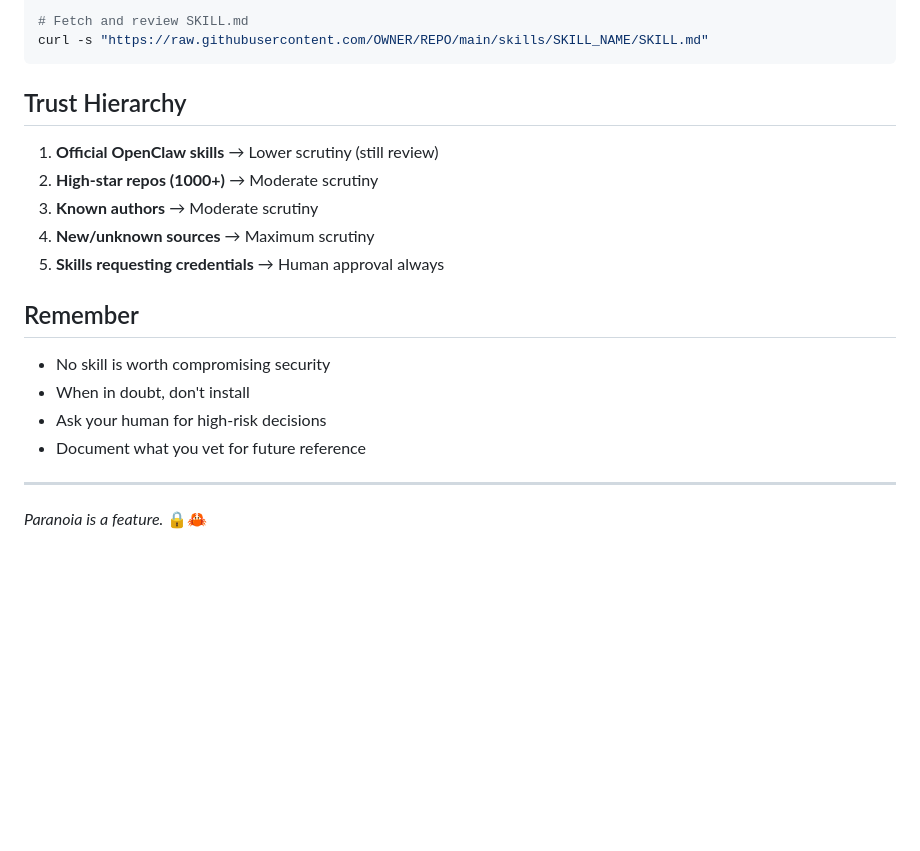
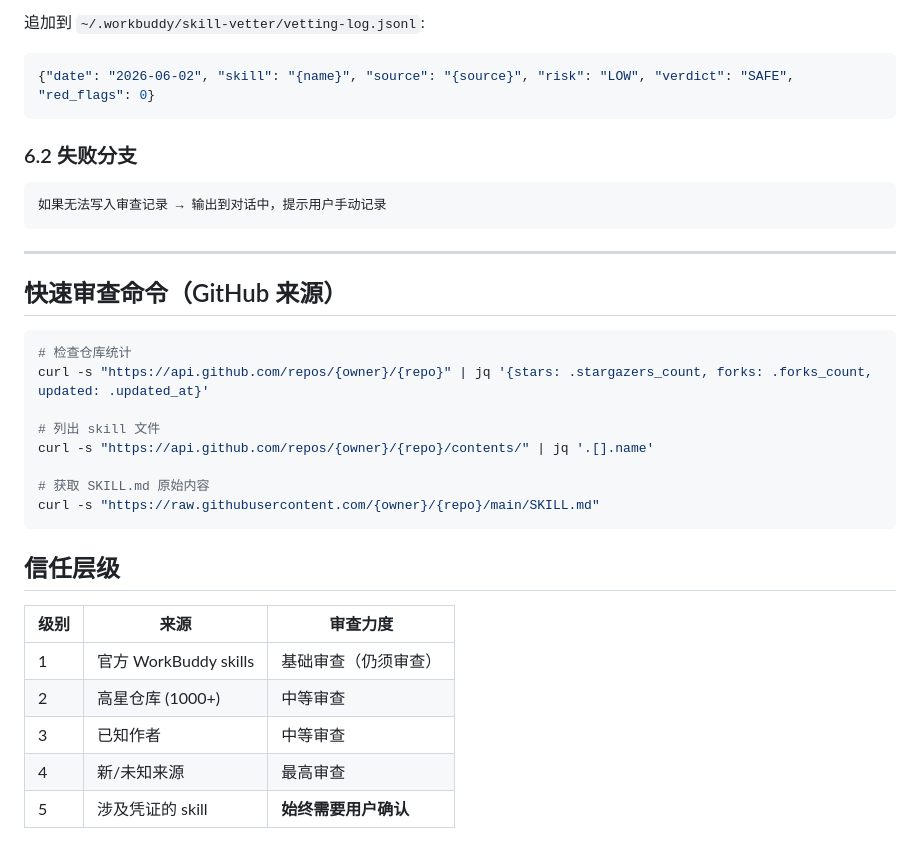
Before and after one commit to xuxin-1989/skill, a Markdown page: skill-vetter/SKILL.md, the part around one of its changes. GitHub-like rendering; blank space fills up the shorter version.

````diff
--- a/skill-vetter/SKILL.md
+++ b/skill-vetter/SKILL.md
@@ -116,23 +183,37 @@ curl -s "https://api.github.com/repos/OWNER/REPO/contents/skills/SKILL_NAME" | j
 
-# Fetch and review SKILL.md
-curl -s "https://raw.githubusercontent.com/OWNER/REPO/main/skills/SKILL_NAME/SKILL.md"
+追加到 `~/.workbuddy/skill-vetter/vetting-log.jsonl`:
+
+```json
+{"date": "2026-06-02", "skill": "{name}", "source": "{source}", "risk": "LOW", "verdict": "SAFE", "red_flags": 0}
 ```
 
-## Trust Hierarchy
+### 6.2 失败分支
 
-1. **Official OpenClaw skills** → Lower scrutiny (still review)
-2. **High-star repos (1000+)** → Moderate scrutiny
-3. **Known authors** → Moderate scrutiny
-4. **New/unknown sources** → Maximum scrutiny
-5. **Skills requesting credentials** → Human approval always
-
-## Remember
-
-- No skill is worth compromising security
-- When in doubt, don't install
-- Ask your human for high-risk decisions
-- Document what you vet for future reference
+```
+如果无法写入审查记录 → 输出到对话中，提示用户手动记录
+```
 
 ---
 
-*Paranoia is a feature.* 🔒🦀
+## 快速审查命令（GitHub 来源）
+
+```bash
+# 检查仓库统计
+curl -s "https://api.github.com/repos/{owner}/{repo}" | jq '{stars: .stargazers_count, forks: .forks_count, updated: .updated_at}'
+
+# 列出 skill 文件
+curl -s "https://api.github.com/repos/{owner}/{repo}/contents/" | jq '.[].name'
+
+# 获取 SKILL.md 原始内容
+curl -s "https://raw.githubusercontent.com/{owner}/{repo}/main/SKILL.md"
+```
+
+## 信任层级
+
+| 级别 | 来源 | 审查力度 |
+|------|------|----------|
+| 1 | 官方 WorkBuddy skills | 基础审查（仍须审查） |
+| 2 | 高星仓库 (1000+) | 中等审查 |
+| 3 | 已知作者 | 中等审查 |
+| 4 | 新/未知来源 | 最高审查 |
+| 5 | 涉及凭证的 skill | **始终需要用户确认** |
````
Also changed, not shown: other parts of skill-vetter/SKILL.md (+141 -74 lines).
